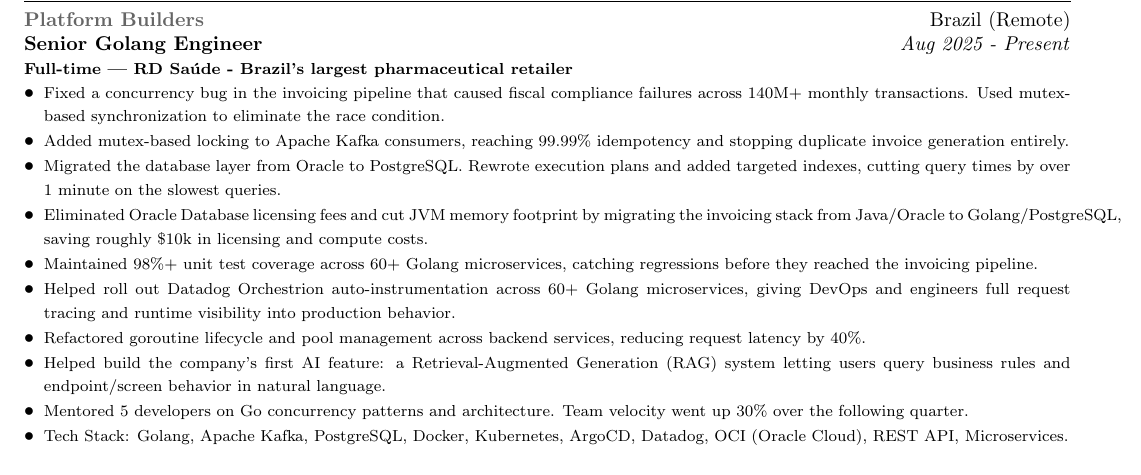
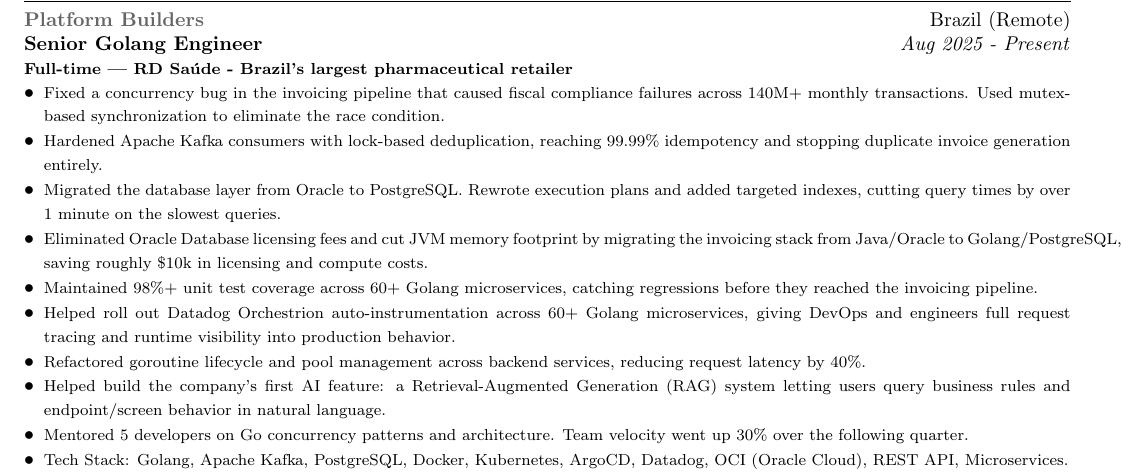
Before and after one commit to Dnreikronos/cv-adjuster, a LaTeX CV (cv_base.tex): part of page 1 of 3, cut so that both start at the same text. Compiled offline with pdfLaTeX.

Commit message:
Vary Kafka consumer bullet to avoid mutex repetition

```diff
--- a/cv_base.tex
+++ b/cv_base.tex
@@ -71,7 +71,7 @@
 \textbf{\footnotesize Full-time | RD Sa\'{u}de - Brazil's largest pharmaceutical retailer}
 \begin{itemize}
     \item {\footnotesize Fixed a concurrency bug in the invoicing pipeline that caused fiscal compliance failures across 140M+ monthly transactions. Used mutex-based synchronization to eliminate the race condition.}
-    \item {\footnotesize Added mutex-based locking to Apache Kafka consumers, reaching 99.99\% idempotency and stopping duplicate invoice generation entirely.}
+    \item {\footnotesize Hardened Apache Kafka consumers with lock-based deduplication, reaching 99.99\% idempotency and stopping duplicate invoice generation entirely.}
     \item {\footnotesize Migrated the database layer from Oracle to PostgreSQL. Rewrote execution plans and added targeted indexes, cutting query times by over 1 minute on the slowest queries.}
     \item {\footnotesize Eliminated Oracle Database licensing fees and cut JVM memory footprint by migrating the invoicing stack from Java/Oracle to Golang/PostgreSQL, saving roughly \$10k in licensing and compute costs.}
     \item {\footnotesize Maintained 98\%+ unit test coverage across 60+ Golang microservices, catching regressions before they reached the invoicing pipeline.}
```
